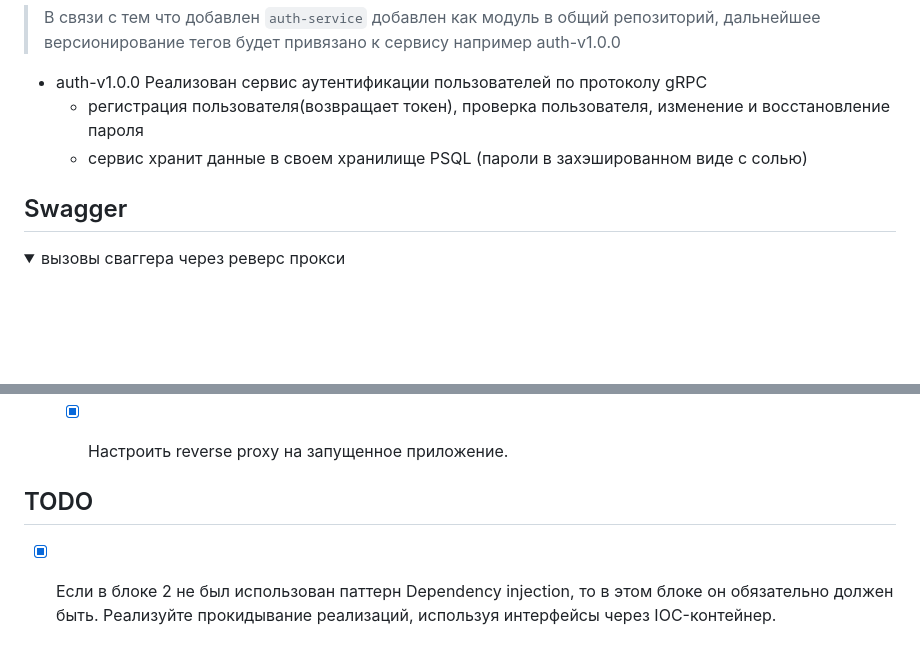
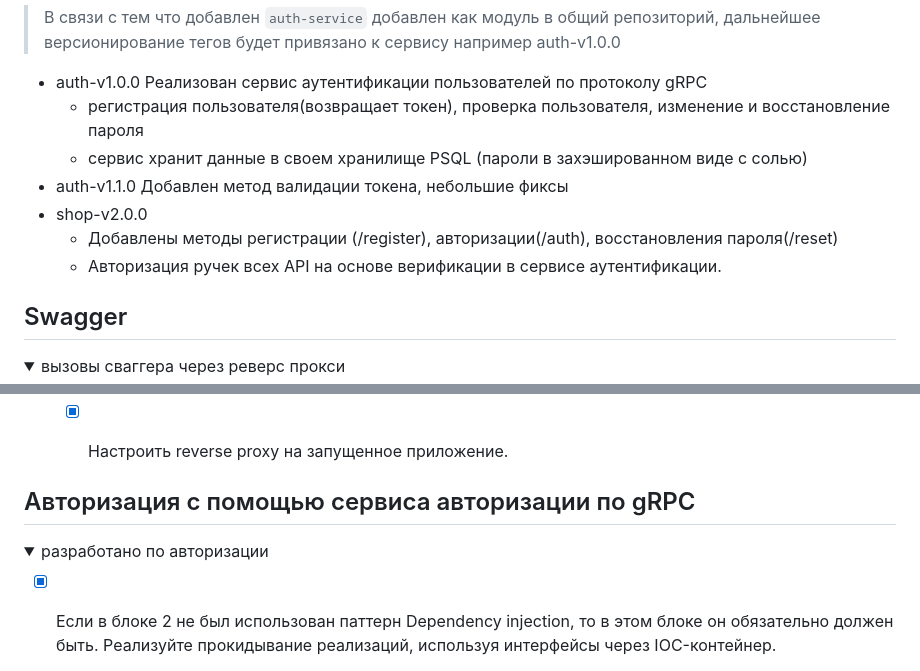
Before and after one commit to skiflok/backend_2, a Markdown page: README.md, 2 parts joined by grey strips. Rendered like a GitHub page; folded sections open; blank space fills up the shorter version.

Commit message:
feature/shop-auth: README.md

```diff
--- a/README.md
+++ b/README.md
@@ -57,8 +57,12 @@
 > например auth-v1.0.0
 
 * auth-v1.0.0 Реализован сервис аутентификации пользователей по протоколу gRPC
-  - регистрация пользователя(возвращает токен), проверка пользователя, изменение и восстановление пароля
-  - сервис хранит данные в своем хранилище PSQL (пароли в захэшированном виде с солью)
+    - регистрация пользователя(возвращает токен), проверка пользователя, изменение и восстановление пароля
+    - сервис хранит данные в своем хранилище PSQL (пароли в захэшированном виде с солью)
+* auth-v1.1.0 Добавлен метод валидации токена, небольшие фиксы
+* shop-v2.0.0
+    - Добавлены методы регистрации (/register), авторизации(/auth), восстановления пароля(/reset)
+    - Авторизация ручек всех API на основе верификации в сервисе аутентификации.
 
 </details>
 
@@ -243,7 +247,10 @@ address
 
 </details>
 
-## TODO
+## Авторизация с помощью сервиса авторизации по gRPC
+
+<details>
+<summary>разработано по авторизации</summary>
 
 - [x] Если в блоке 2 не был использован паттерн Dependency injection,
   то в этом блоке он обязательно должен быть.
```
Also changed, not shown: other parts of README.md (+12 -10 lines).
